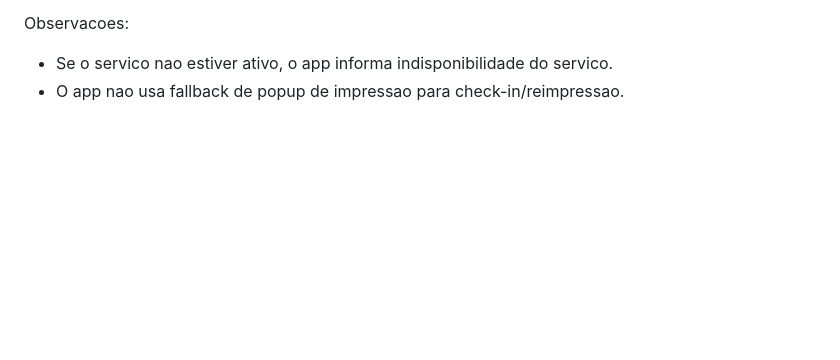
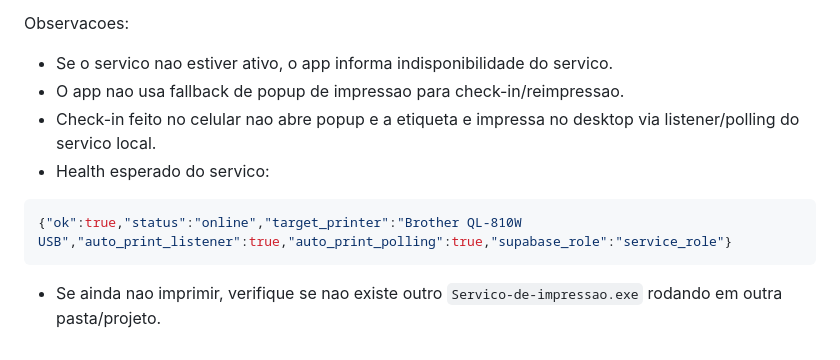
Before and after one commit to marcellolabr3/DNMS-Checkin, a Markdown page: README.md, the part around the change. Drawn GitHub-style; blank space fills up the shorter version.

Commit message:
Docs: update print service health and troubleshooting

````diff
--- a/README.md
+++ b/README.md
@@ -145,3 +145,11 @@ Observacoes:
 
 * Se o servico nao estiver ativo, o app informa indisponibilidade do servico.
 * O app nao usa fallback de popup de impressao para check-in/reimpressao.
+* Check-in feito no celular nao abre popup e a etiqueta e impressa no desktop via listener/polling do servico local.
+* Health esperado do servico:
+
+```json
+{"ok":true,"status":"online","target_printer":"Brother QL-810W USB","auto_print_listener":true,"auto_print_polling":true,"supabase_role":"service_role"}
+```
+
+* Se ainda nao imprimir, verifique se nao existe outro `Servico-de-impressao.exe` rodando em outra pasta/projeto.
````
Also changed, not shown: Servico de impressao/README.md (+2 -1 lines).
